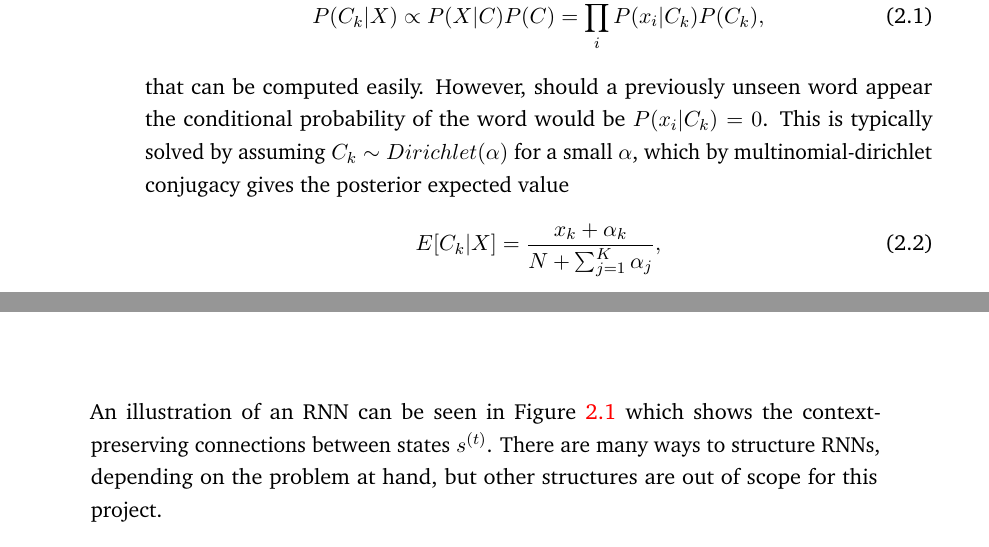
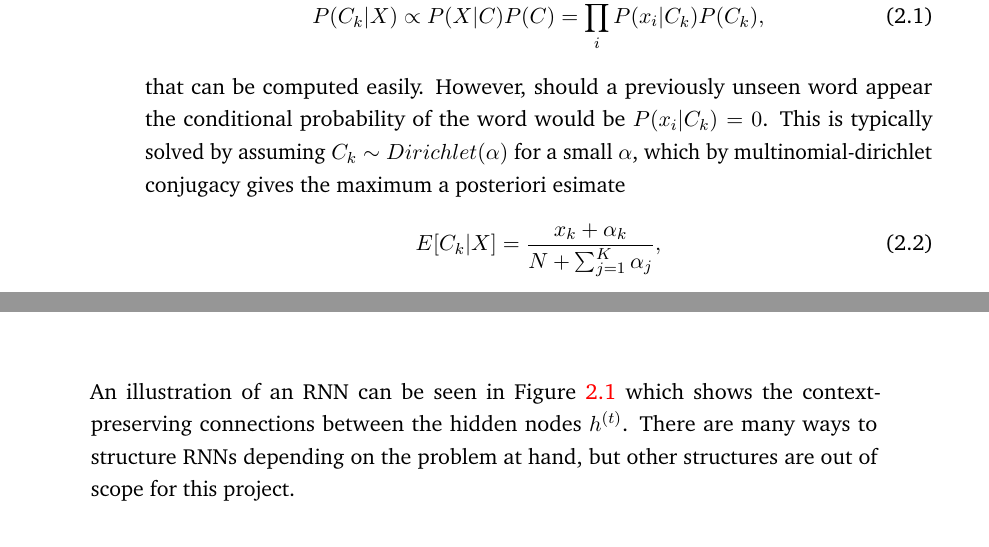
Before and after one commit to SebastianCallh/tdde16-project, a LaTeX thesis (report/report.tex, which reads report/content/theory.tex): two parts of pages 11 and 12 of 27, joined at a grey line, cut so that both start at the same text. Compiled offline with pdfLaTeX.

Commit message:
Add draft of FastText theory. Update RNN image to use h for hidden

```diff
--- a/report/content/theory.tex
+++ b/report/content/theory.tex
@@ -6,7 +6,11 @@ Naive Bayes is a generative model that models multinomial data, and is consequen
 \begin{equation}
     P(C_k | X) \propto P(X | C)P(C) = \prod_{i}^{N}P(x_{i}|C_{k})P(C_{k}),
 \end{equation}
-that can be computed easily. However, should a previously unseen word appear the conditional probability of the word would be $P(x_i|C_k)=0$. This is typically solved by assuming $C_{k} \sim Dirichlet(\alpha)$ for a small $\alpha$, which by multinomial-dirichlet conjugacy gives the posterior expected value
+that can be computed easily. However, should a previously unseen word
+appear the conditional probability of the word would be
+$P(x_i|C_k)=0$. This is typically solved by assuming $C_{k} \sim
+Dirichlet(\alpha)$ for a small $\alpha$, which by
+multinomial-dirichlet conjugacy gives the maximum a posteriori esimate
 \begin{equation}
   E[C_{k} | X] = \frac{x_{k}+ \alpha_{k}}{N + \sum_{j=1}^{K}\alpha_{j}},
 \end{equation}
@@ -22,6 +38,9 @@ Recurrent Neural Networks (RNNs) are a flavour of Artificial Neural Networks (AN
   \caption{An illustration of an RNN for input sequence $x$, where $h$ is the hidden unit activation functions and $f$ a function describing the relationship between two concurrent states~\cite{goodfellow2016deep}.}\label{fig:rnn}
 \end{figure}
-An illustration of an RNN can be seen in Figure~\ref{fig:rnn} which shows the context-preserving connections between states $s^{(t)}$. There are many ways to structure RNNs, depending on the problem at hand, but other structures are out of scope for this project.
+An illustration of an RNN can be seen in Figure~\ref{fig:rnn} which
+shows the context-preserving connections between the hidden nodes
+$h^{(t)}$. There are many ways to structure RNNs depending on the
+problem at hand, but other structures are out of scope for this project.
 
 Training of RNNs is done using the \textit{backpropagation} algorithm, which is an efficient way to perform gradient descent optimisation of the networks weights. However, in the case of long-term dependencies the gradients tend to become vanishingly small (or in some rare cases tend towards infinity) which hinders training. One solution to this problem is to use so called \textit{gated RNNs}; in particular Long Short-Term Memory Networks (LSTMs).
 
```
Also changed, not shown: report/content/theory.tex (16 more changed lines).
